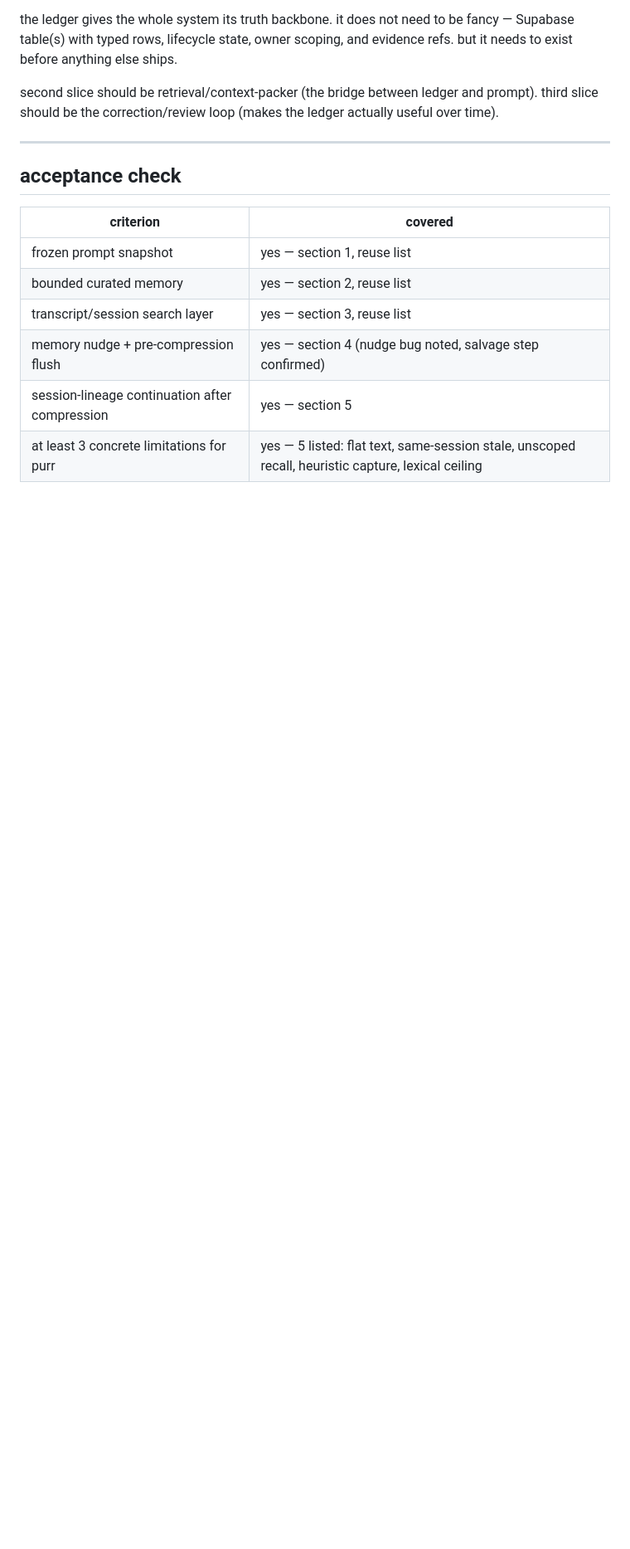
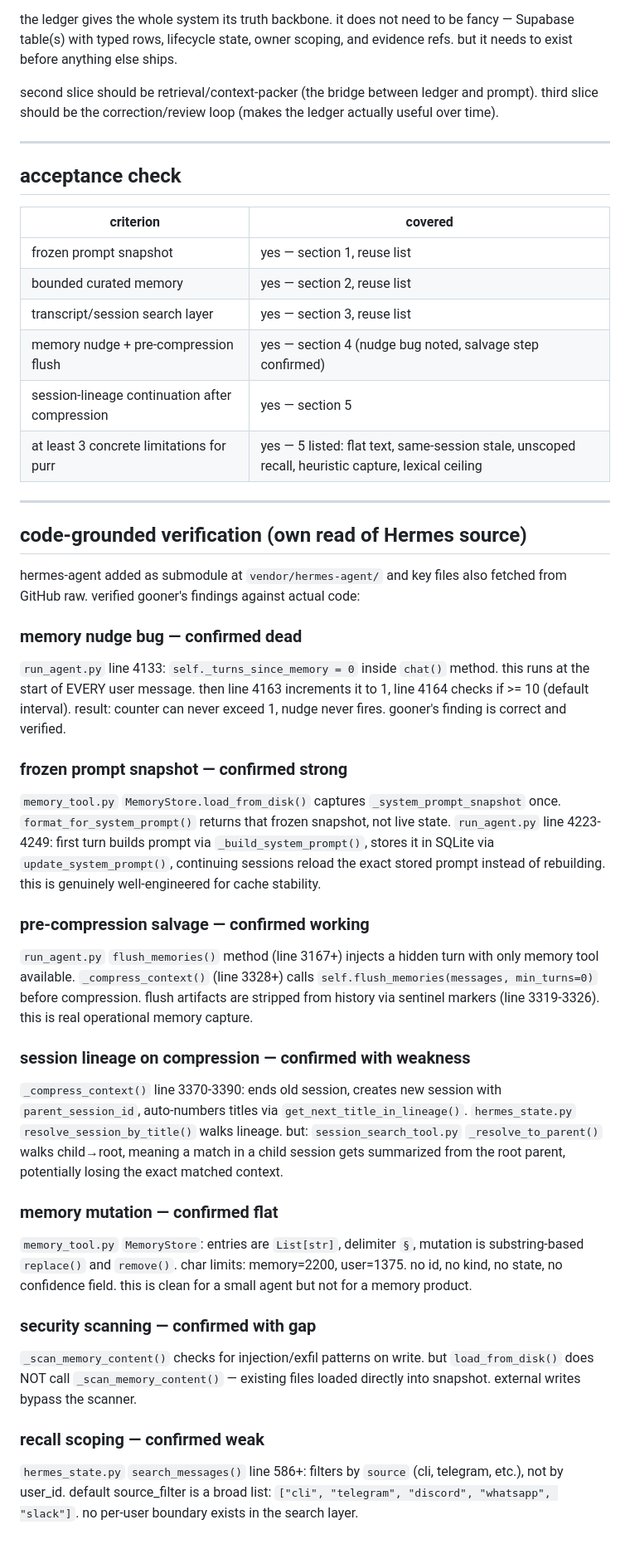
Before and after one commit to thatgooner/goon, a Markdown page: logs/code-worker/2026-03-14-23.md, the part around one of its changes. Shown at 83% size. GitHub-like rendering; blank space fills up the shorter version.

Commit message:
notes: add code-grounded verification to hermes review cycle log
Made-with: Cursor

```diff
--- a/logs/code-worker/2026-03-14-23.md
+++ b/logs/code-worker/2026-03-14-23.md
@@ -229,3 +229,55 @@ third slice should be the correction/review loop (makes the ledger actually usef
 | memory nudge + pre-compression flush | yes — section 4 (nudge bug noted, salvage step confirmed) |
 | session-lineage continuation after compression | yes — section 5 |
 | at least 3 concrete limitations for purr | yes — 5 listed: flat text, same-session stale, unscoped recall, heuristic capture, lexical ceiling |
+
+---
+
+## code-grounded verification (own read of Hermes source)
+
+hermes-agent added as submodule at `vendor/hermes-agent/` and key files also fetched from GitHub raw.
+verified gooner's findings against actual code:
+
+### memory nudge bug — confirmed dead
+
+`run_agent.py` line 4133: `self._turns_since_memory = 0` inside `chat()` method.
+this runs at the start of EVERY user message. then line 4163 increments it to 1, line 4164 checks if >= 10 (default interval).
+result: counter can never exceed 1, nudge never fires.
+gooner's finding is correct and verified.
+
+### frozen prompt snapshot — confirmed strong
+
+`memory_tool.py` `MemoryStore.load_from_disk()` captures `_system_prompt_snapshot` once.
+`format_for_system_prompt()` returns that frozen snapshot, not live state.
+`run_agent.py` line 4223-4249: first turn builds prompt via `_build_system_prompt()`, stores it in SQLite via `update_system_prompt()`, continuing sessions reload the exact stored prompt instead of rebuilding.
+this is genuinely well-engineered for cache stability.
+
+### pre-compression salvage — confirmed working
+
+`run_agent.py` `flush_memories()` method (line 3167+) injects a hidden turn with only memory tool available.
+`_compress_context()` (line 3328+) calls `self.flush_memories(messages, min_turns=0)` before compression.
+flush artifacts are stripped from history via sentinel markers (line 3319-3326).
+this is real operational memory capture.
+
+### session lineage on compression — confirmed with weakness
+
+`_compress_context()` line 3370-3390: ends old session, creates new session with `parent_session_id`, auto-numbers titles via `get_next_title_in_lineage()`.
+`hermes_state.py` `resolve_session_by_title()` walks lineage.
+but: `session_search_tool.py` `_resolve_to_parent()` walks child→root, meaning a match in a child session gets summarized from the root parent, potentially losing the exact matched context.
+
+### memory mutation — confirmed flat
+
+`memory_tool.py` `MemoryStore`: entries are `List[str]`, delimiter `§`, mutation is substring-based `replace()` and `remove()`.
+char limits: memory=2200, user=1375. no id, no kind, no state, no confidence field.
+this is clean for a small agent but not for a memory product.
+
+### security scanning — confirmed with gap
+
+`_scan_memory_content()` checks for injection/exfil patterns on write.
+but `load_from_disk()` does NOT call `_scan_memory_content()` — existing files loaded directly into snapshot.
+external writes bypass the scanner.
+
+### recall scoping — confirmed weak
+
+`hermes_state.py` `search_messages()` line 586+: filters by `source` (cli, telegram, etc.), not by user_id.
+default source_filter is a broad list: `["cli", "telegram", "discord", "whatsapp", "slack"]`.
+no per-user boundary exists in the search layer.
```
Also changed, not shown: other parts of logs/code-worker/2026-03-14-23.md (+3 -3 lines).
